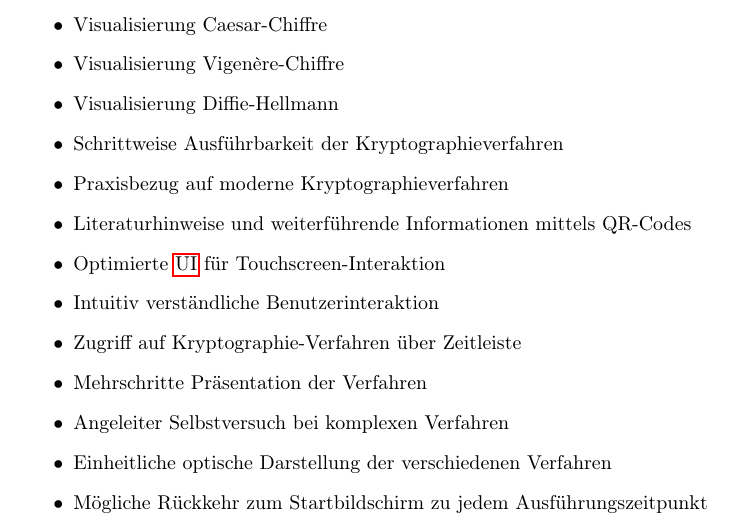
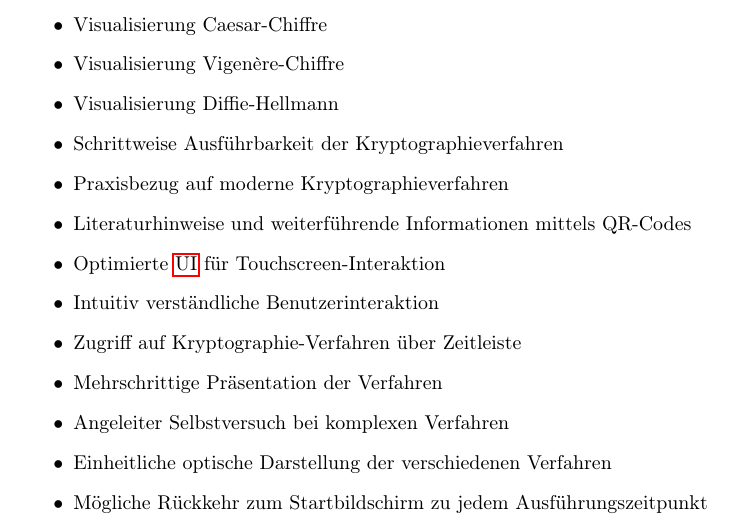
Before and after one commit to matthiasplappert/Cryptographics, a LaTeX document (cg_pflichtenheft/cg_pse_pflichtenheft.tex): part of page 3 of 27, cut so that both start at the same text. Compiled offline with pdfLaTeX.

Commit message:
~ Fixed typo "Mehrschritte" to "Mehrschrittige"

```diff
--- a/cg_pflichtenheft/cg_pse_pflichtenheft.tex
+++ b/cg_pflichtenheft/cg_pse_pflichtenheft.tex
@@ -134,7 +134,7 @@ In der Demonstration wird dem Nutzer der Ablauf des Verfahrens möglichst anscha
     \item Optimierte \gls{UI} für Touchscreen-Interaktion
     \item Intuitiv verständliche Benutzerinteraktion
     \item Zugriff auf Kryptographie-Verfahren über Zeitleiste
-    \item Mehrschritte Präsentation der Verfahren
+    \item Mehrschrittige Präsentation der Verfahren
     \item Angeleiter Selbstversuch bei komplexen Verfahren
     \item Einheitliche optische Darstellung der verschiedenen Verfahren
     \item Mögliche Rückkehr zum Startbildschirm zu jedem Ausführungszeitpunkt
```
